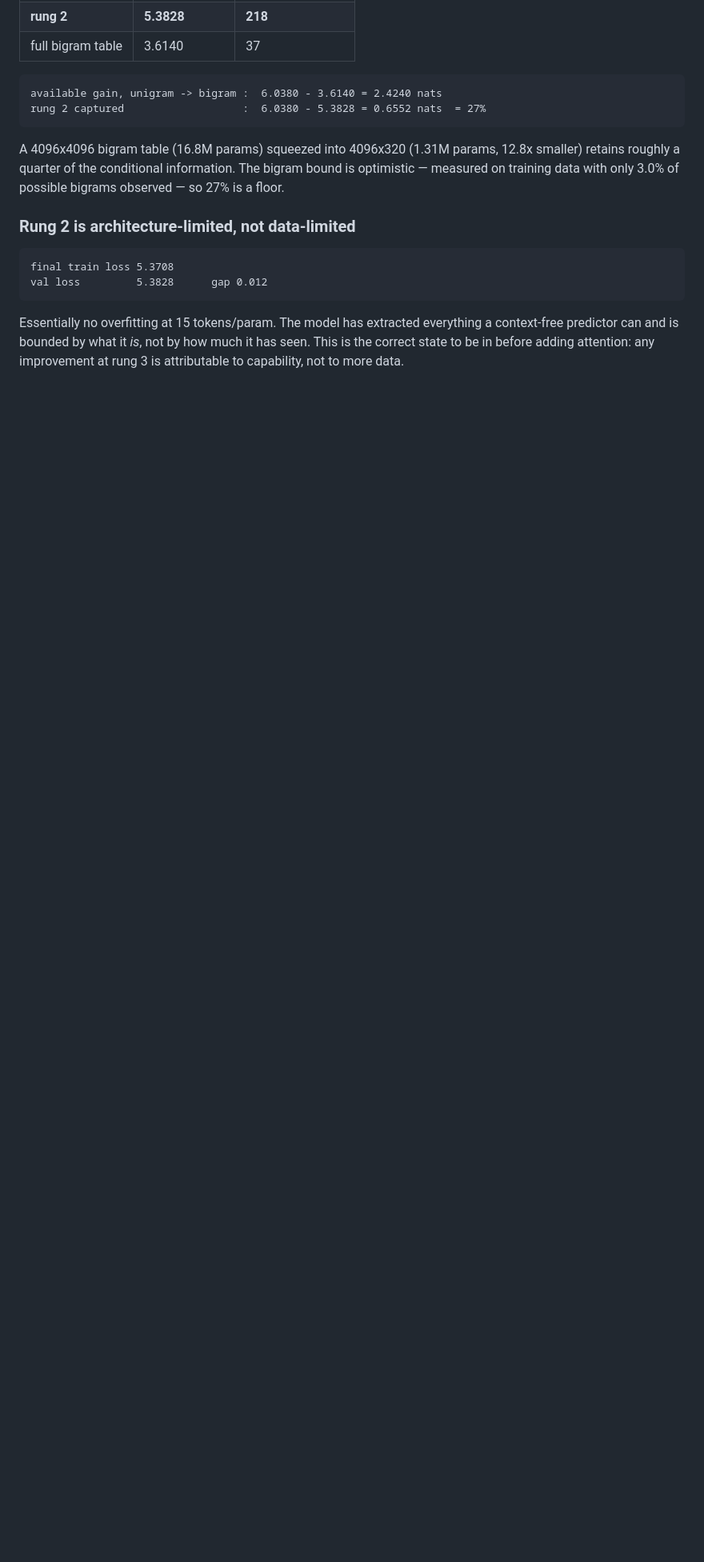
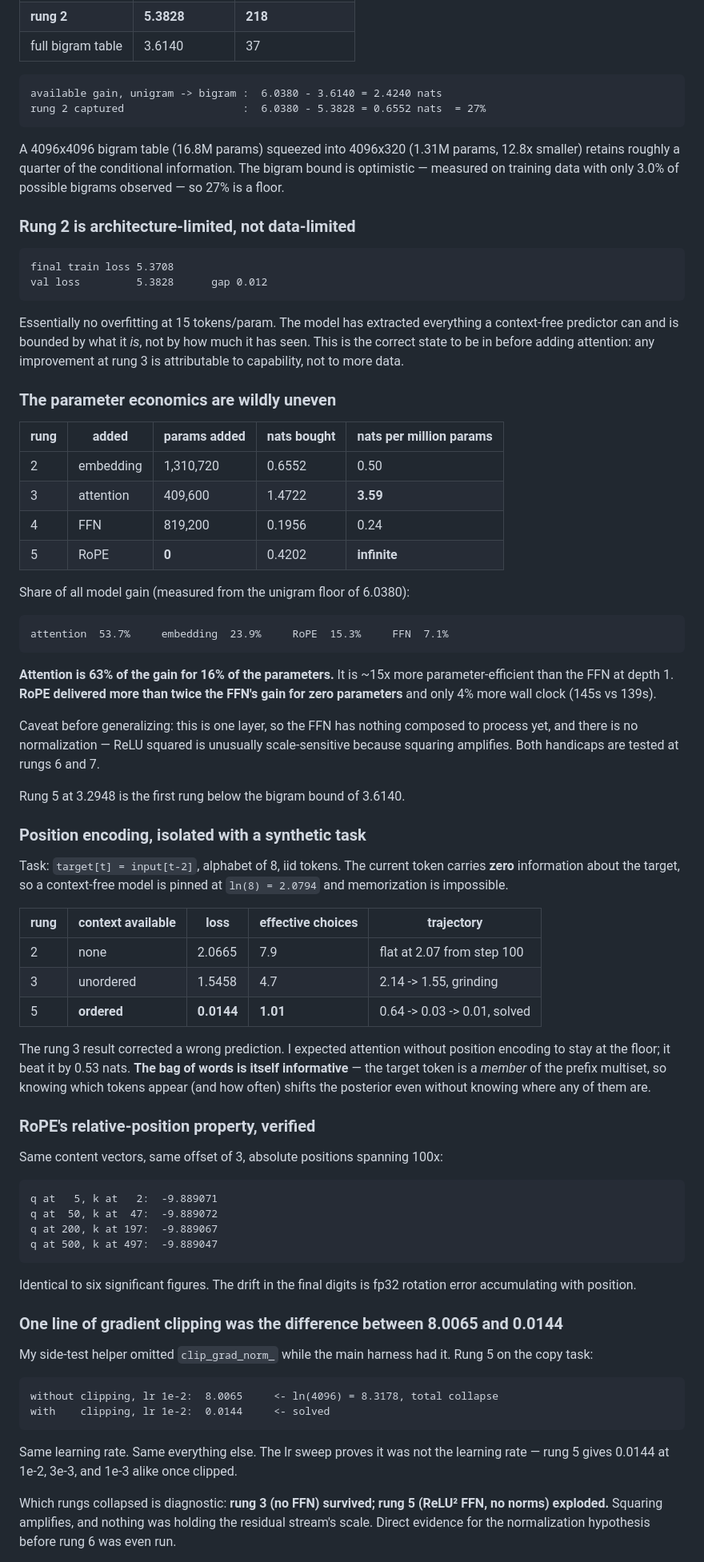
Before and after one commit to EuclidStellar/1-bit-LLM, a Markdown page: notes/phase-2-transformer.md, the part around one of its changes. Shown at 80% size. Drawn GitHub-style; blank space fills up the shorter version.

Commit message:
notes: rungs 3-5, parameter economics, position isolation, the grad-clip finding

````diff
--- a/notes/phase-2-transformer.md
+++ b/notes/phase-2-transformer.md
@@ -101,3 +102,82 @@ everything a context-free predictor can and is bounded by what it *is*, not by
 how much it has seen. This is the correct state to be in before adding
 attention: any improvement at rung 3 is attributable to capability, not to
 more data.
+
+
+
+### The parameter economics are wildly uneven
+
+| rung | added | params added | nats bought | **nats per million params** |
+|---|---|---|---|---|
+| 2 | embedding | 1,310,720 | 0.6552 | 0.50 |
+| 3 | attention | 409,600 | 1.4722 | **3.59** |
+| 4 | FFN | 819,200 | 0.1956 | 0.24 |
+| 5 | RoPE | **0** | 0.4202 | **infinite** |
+
+Share of all model gain (measured from the unigram floor of 6.0380):
+
+```
+attention  53.7%     embedding  23.9%     RoPE  15.3%     FFN  7.1%
+```
+
+**Attention is 63% of the gain for 16% of the parameters.** It is ~15x more
+parameter-efficient than the FFN at depth 1. **RoPE delivered more than twice
+the FFN's gain for zero parameters** and only 4% more wall clock (145s vs 139s).
+
+Caveat before generalizing: this is one layer, so the FFN has nothing composed
+to process yet, and there is no normalization — ReLU squared is unusually
+scale-sensitive because squaring amplifies. Both handicaps are tested at
+rungs 6 and 7.
+
+Rung 5 at 3.2948 is the first rung below the bigram bound of 3.6140.
+
+### Position encoding, isolated with a synthetic task
+
+Task: `target[t] = input[t-2]`, alphabet of 8, iid tokens. The current token
+carries **zero** information about the target, so a context-free model is pinned
+at `ln(8) = 2.0794` and memorization is impossible.
+
+| rung | context available | loss | effective choices | trajectory |
+|---|---|---|---|---|
+| 2 | none | 2.0665 | 7.9 | flat at 2.07 from step 100 |
+| 3 | unordered | 1.5458 | 4.7 | 2.14 -> 1.55, grinding |
+| 5 | **ordered** | **0.0144** | **1.01** | 0.64 -> 0.03 -> 0.01, solved |
+
+The rung 3 result corrected a wrong prediction. I expected attention without
+position encoding to stay at the floor; it beat it by 0.53 nats. **The bag of
+words is itself informative** — the target token is a *member* of the prefix
+multiset, so knowing which tokens appear (and how often) shifts the posterior
+even without knowing where any of them are.
+
+### RoPE's relative-position property, verified
+
+Same content vectors, same offset of 3, absolute positions spanning 100x:
+
+```
+q at   5, k at   2:  -9.889071
+q at  50, k at  47:  -9.889072
+q at 200, k at 197:  -9.889067
+q at 500, k at 497:  -9.889047
+```
+
+Identical to six significant figures. The drift in the final digits is fp32
+rotation error accumulating with position.
+
+### One line of gradient clipping was the difference between 8.0065 and 0.0144
+
+My side-test helper omitted `clip_grad_norm_` while the main harness had it.
+Rung 5 on the copy task:
+
+```
+without clipping, lr 1e-2:  8.0065     <- ln(4096) = 8.3178, total collapse
+with    clipping, lr 1e-2:  0.0144     <- solved
+```
+
+Same learning rate. Same everything else. The lr sweep proves it was not the
+learning rate — rung 5 gives 0.0144 at 1e-2, 3e-3, and 1e-3 alike once clipped.
+
+Which rungs collapsed is diagnostic: **rung 3 (no FFN) survived; rung 5 (ReLU²
+FFN, no norms) exploded.** Squaring amplifies, and nothing was holding the
+residual stream's scale. Direct evidence for the normalization hypothesis before
+rung 6 was even run.
+
````
Also changed, not shown: other parts of notes/phase-2-transformer.md (+18 -4 lines).
